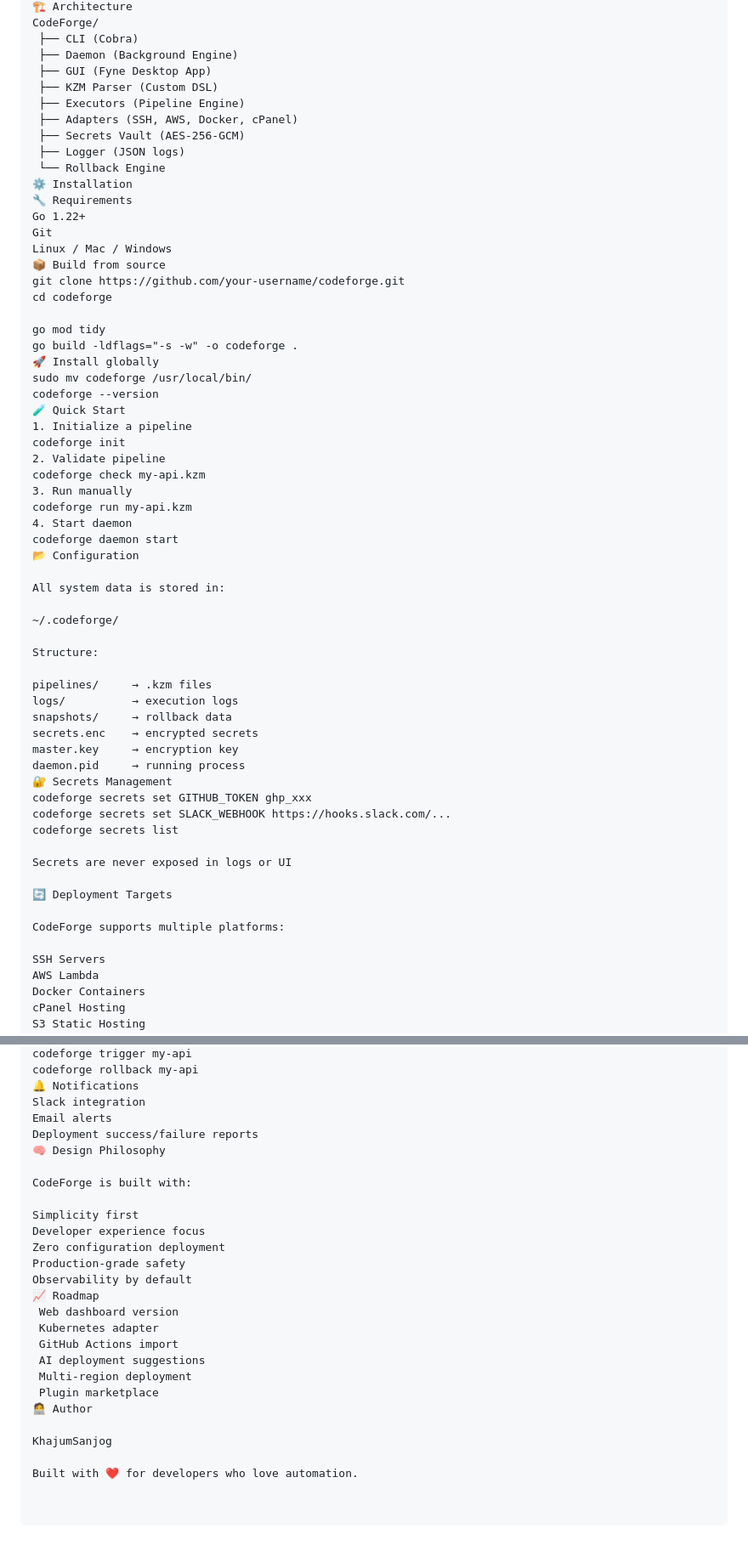
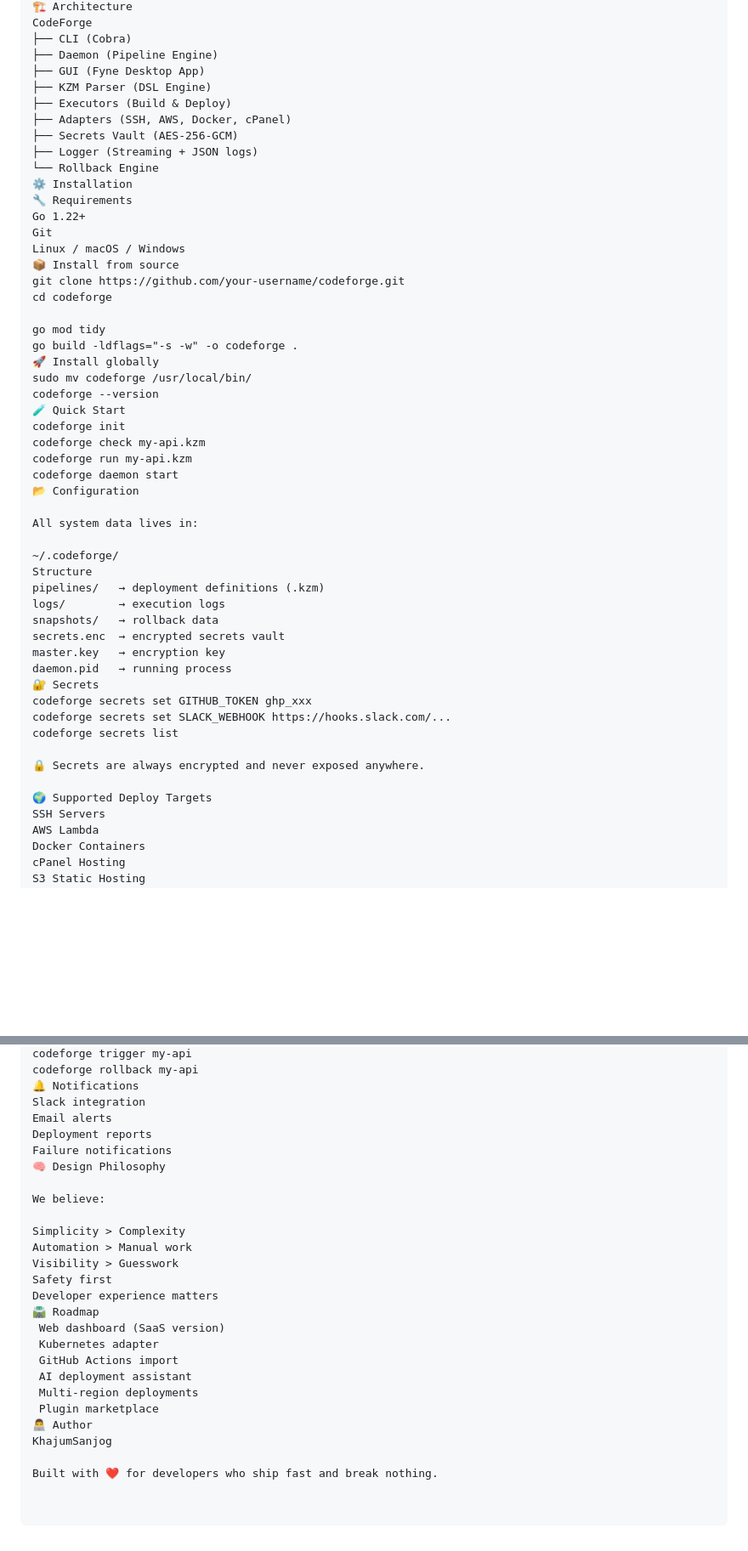
Before and after one commit to khajum-sanjog/CodeForge, a Markdown page: README.md, 2 parts joined by grey strips. Shown at 85% size. GitHub-like rendering; blank space fills up the shorter version.

```diff
--- a/README.md
+++ b/README.md
@@ -82,20 +95,20 @@ Splash screen with branding
 🏗️ Architecture
-CodeForge/
- ├── CLI (Cobra)
- ├── Daemon (Background Engine)
- ├── GUI (Fyne Desktop App)
- ├── KZM Parser (Custom DSL)
- ├── Executors (Pipeline Engine)
- ├── Adapters (SSH, AWS, Docker, cPanel)
- ├── Secrets Vault (AES-256-GCM)
- ├── Logger (JSON logs)
- └── Rollback Engine
+CodeForge
+├── CLI (Cobra)
+├── Daemon (Pipeline Engine)
+├── GUI (Fyne Desktop App)
+├── KZM Parser (DSL Engine)
+├── Executors (Build & Deploy)
+├── Adapters (SSH, AWS, Docker, cPanel)
+├── Secrets Vault (AES-256-GCM)
+├── Logger (Streaming + JSON logs)
+└── Rollback Engine
 ⚙️ Installation
 🔧 Requirements
 Go 1.22+
 Git
-Linux / Mac / Windows
-📦 Build from source
+Linux / macOS / Windows
+📦 Install from source
 git clone https://github.com/your-username/codeforge.git
 cd codeforge
 
@@ -105,39 +118,30 @@ go build -ldflags="-s -w" -o codeforge .
 sudo mv codeforge /usr/local/bin/
 codeforge --version
 🧪 Quick Start
-1. Initialize a pipeline
 codeforge init
-2. Validate pipeline
 codeforge check my-api.kzm
-3. Run manually
 codeforge run my-api.kzm
-4. Start daemon
 codeforge daemon start
 📂 Configuration
 
-All system data is stored in:
+All system data lives in:
 
 ~/.codeforge/
-
-Structure:
-
-pipelines/     → .kzm files
-logs/          → execution logs
-snapshots/     → rollback data
-secrets.enc    → encrypted secrets
-master.key     → encryption key
-daemon.pid     → running process
-🔐 Secrets Management
+Structure
+pipelines/   → deployment definitions (.kzm)
+logs/        → execution logs
+snapshots/   → rollback data
+secrets.enc  → encrypted secrets vault
+master.key   → encryption key
+daemon.pid   → running process
+🔐 Secrets
 codeforge secrets set GITHUB_TOKEN ghp_xxx
 codeforge secrets set SLACK_WEBHOOK https://hooks.slack.com/...
 codeforge secrets list
 
-Secrets are never exposed in logs or UI
+🔒 Secrets are always encrypted and never exposed anywhere.
 
-🔄 Deployment Targets
-
-CodeForge supports multiple platforms:
-
+🌍 Supported Deploy Targets
 SSH Servers
 AWS Lambda
 Docker Containers
@@ -170,25 +174,25 @@ codeforge rollback my-api
 🔔 Notifications
 Slack integration
 Email alerts
-Deployment success/failure reports
+Deployment reports
+Failure notifications
 🧠 Design Philosophy
 
-CodeForge is built with:
+We believe:
 
-Simplicity first
-Developer experience focus
-Zero configuration deployment
-Production-grade safety
-Observability by default
-📈 Roadmap
- Web dashboard version
+Simplicity > Complexity
+Automation > Manual work
+Visibility > Guesswork
+Safety first
+Developer experience matters
+🛣️ Roadmap
+ Web dashboard (SaaS version)
  Kubernetes adapter
  GitHub Actions import
- AI deployment suggestions
- Multi-region deployment
+ AI deployment assistant
+ Multi-region deployments
  Plugin marketplace
-🧑‍💻 Author
-
+👨‍💻 Author
 KhajumSanjog
 
-Built with ❤️ for developers who love automation.
+Built with ❤️ for developers who ship fast and break nothing.
```
Also changed, not shown: other parts of README.md (+58 -45 lines).
